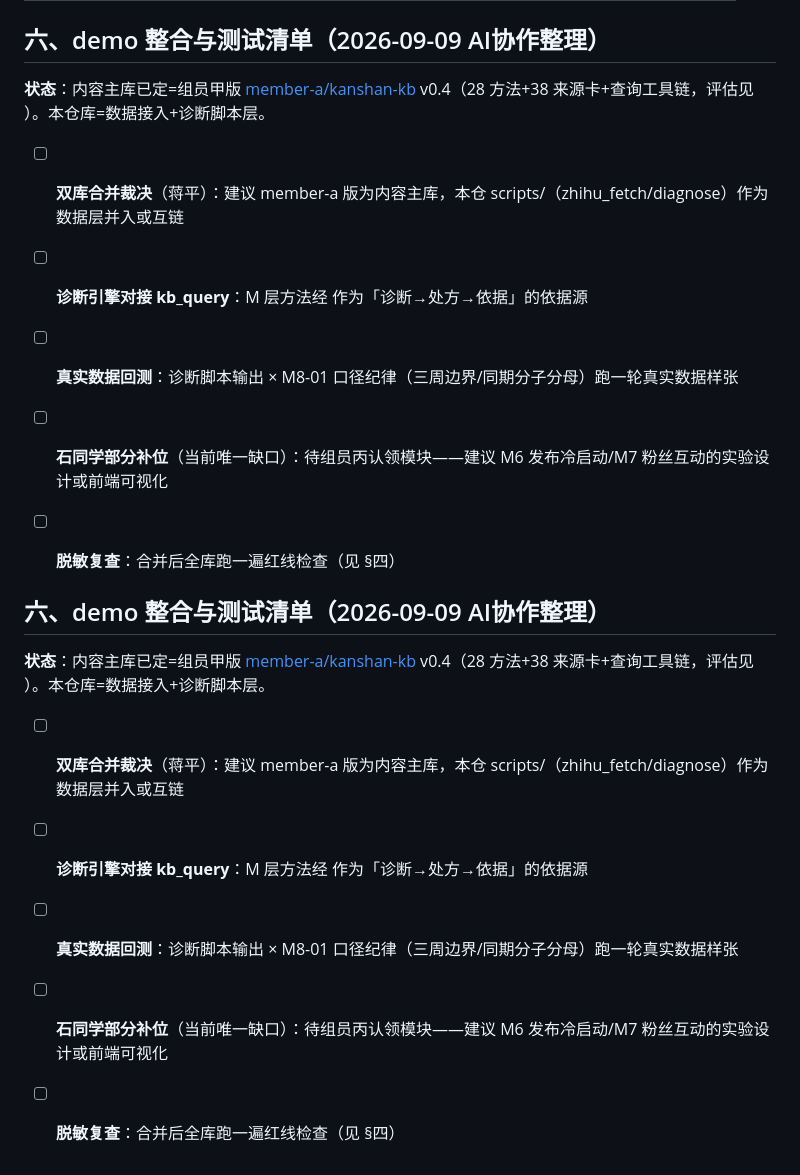
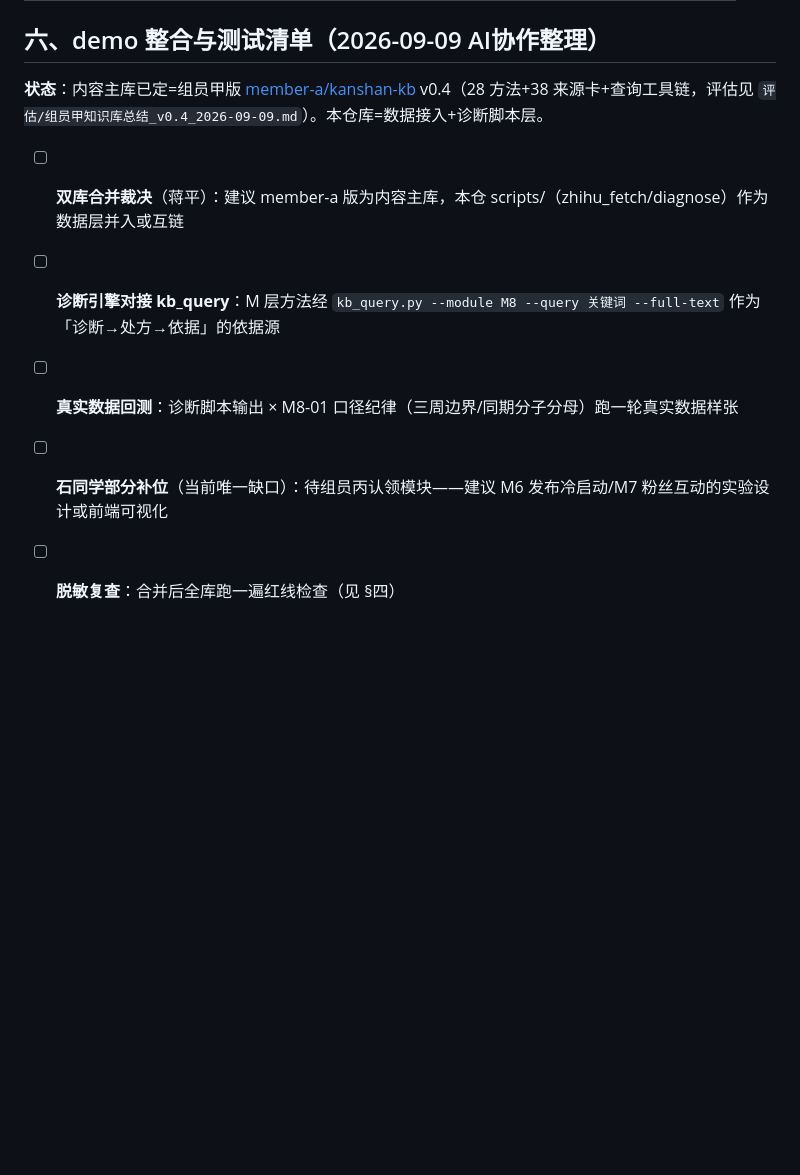
Before and after one commit to jackyjinggit/kanshan-kb, a Markdown page: TODO.md, the part around the change. Drawn GitHub-style; blank space fills up the shorter version.

Commit message:
fix: TODO §六 反引号片段修复（kb_query 命令与评估文档路径补全）

```diff
--- a/TODO.md
+++ b/TODO.md
@@ -58,21 +58,10 @@
 
 ## 六、demo 整合与测试清单（2026-09-09 AI协作整理）
 
-**状态**：内容主库已定=组员甲版 [member-a/kanshan-kb](https://github.com/member-a/kanshan-kb) v0.4（28 方法+38 来源卡+查询工具链，评估见 ）。本仓库=数据接入+诊断脚本层。
+**状态**：内容主库已定=组员甲版 [member-a/kanshan-kb](https://github.com/member-a/kanshan-kb) v0.4（28 方法+38 来源卡+查询工具链，评估见 `评估/组员甲知识库总结_v0.4_2026-09-09.md`）。本仓库=数据接入+诊断脚本层。
 
 - [ ] **双库合并裁决**（蒋平）：建议 member-a 版为内容主库，本仓 scripts/（zhihu_fetch/diagnose）作为数据层并入或互链
-- [ ] **诊断引擎对接 kb_query**：M 层方法经  作为「诊断→处方→依据」的依据源
+- [ ] **诊断引擎对接 kb_query**：M 层方法经 `kb_query.py --module M8 --query 关键词 --full-text` 作为「诊断→处方→依据」的依据源
 - [ ] **真实数据回测**：诊断脚本输出 × M8-01 口径纪律（三周边界/同期分子分母）跑一轮真实数据样张
 - [ ] **石同学部分补位**（当前唯一缺口）：待组员丙认领模块——建议 M6 发布冷启动/M7 粉丝互动的实验设计或前端可视化
 - [ ] **脱敏复查**：合并后全库跑一遍红线检查（见 §四）
-
-
-## 六、demo 整合与测试清单（2026-09-09 AI协作整理）
-
-**状态**：内容主库已定=组员甲版 [member-a/kanshan-kb](https://github.com/member-a/kanshan-kb) v0.4（28 方法+38 来源卡+查询工具链，评估见 ）。本仓库=数据接入+诊断脚本层。
-
-- [ ] **双库合并裁决**（蒋平）：建议 member-a 版为内容主库，本仓 scripts/（zhihu_fetch/diagnose）作为数据层并入或互链
-- [ ] **诊断引擎对接 kb_query**：M 层方法经  作为「诊断→处方→依据」的依据源
-- [ ] **真实数据回测**：诊断脚本输出 × M8-01 口径纪律（三周边界/同期分子分母）跑一轮真实数据样张
-- [ ] **石同学部分补位**（当前唯一缺口）：待组员丙认领模块——建议 M6 发布冷启动/M7 粉丝互动的实验设计或前端可视化
-- [ ] **脱敏复查**：合并后全库跑一遍红线检查（见 §四）
```
